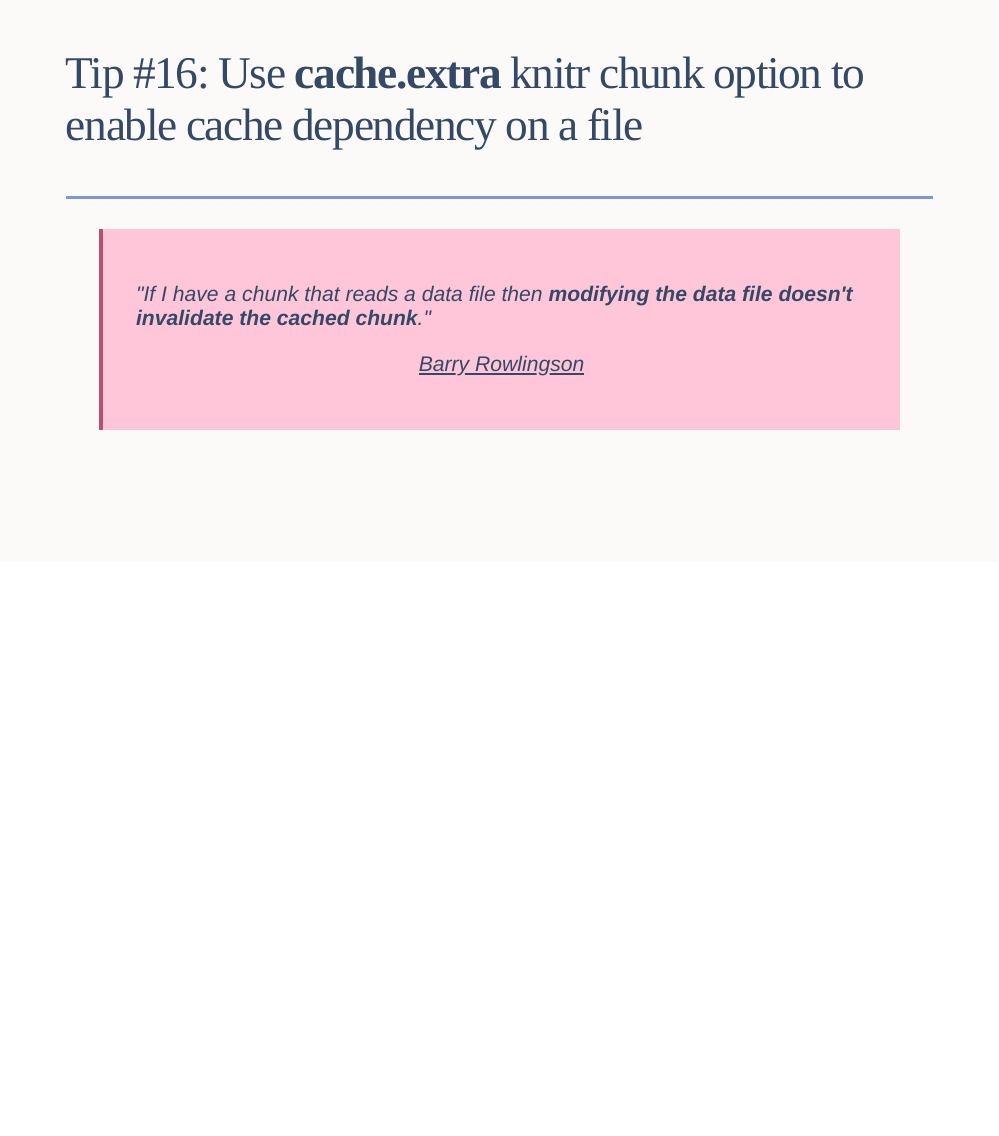
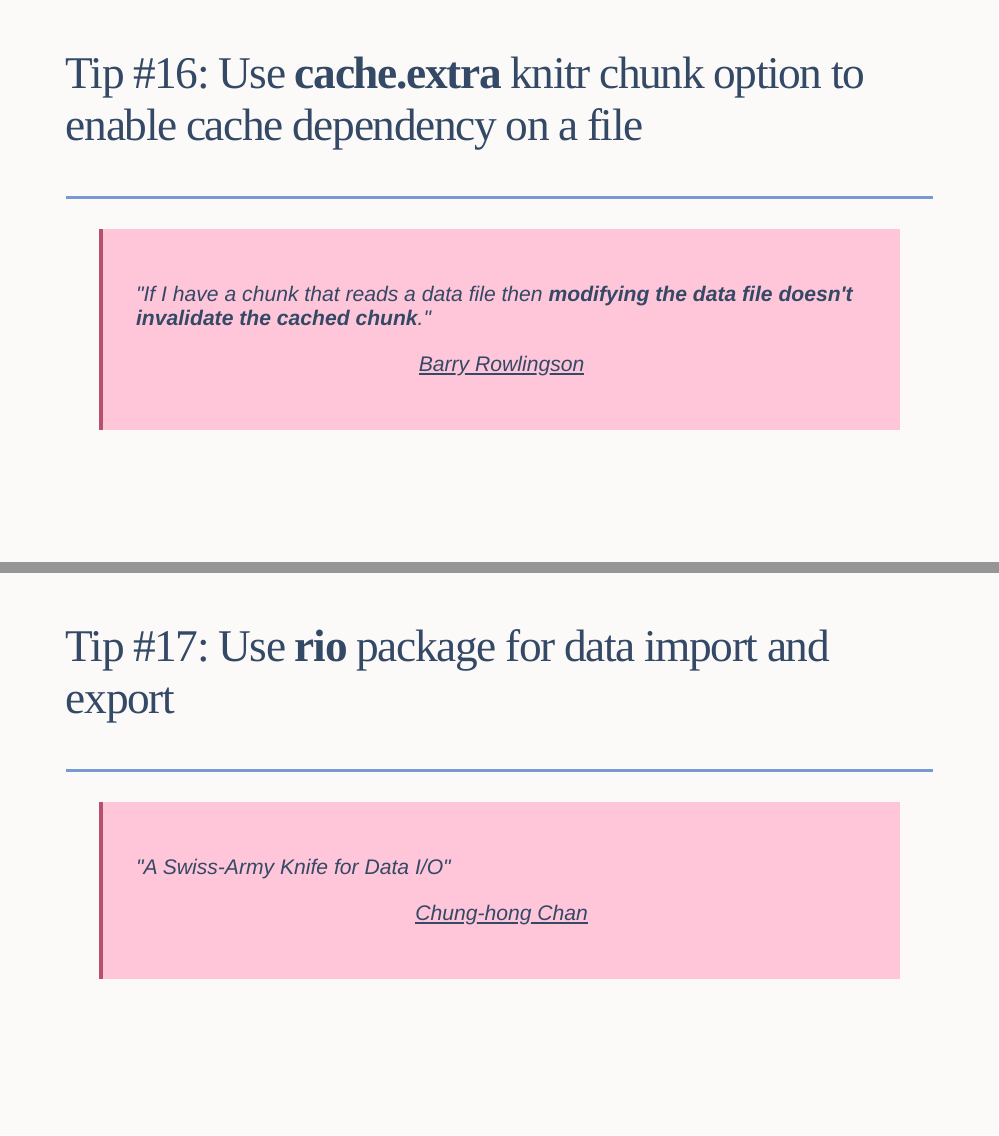
Before and after one commit to ashirwad/isu-graphics-rtips, an R Markdown document (index.Rmd): page 24 of 24 before the commit and pages 24 and 25 of 25 after it, the two joined at a grey line. Rendered offline with R 4.5, knitr and Pandoc, with nearby package versions; the slides are laid out offline by our stand-in for remark.js, each with all of its steps uncovered, in fonts that may differ from those the slides ask for, and without slide numbers, shadows or browser add-ons; badge pictures from the web are left out.

Commit message:
Add tip on using rio package

```diff
--- a/index.Rmd
+++ b/index.Rmd
@@ -349,3 +349,17 @@ class: top, left
 > "If I have a chunk that reads a data file then **modifying the data file doesn't invalidate the cached chunk**."
 >
 > .center[[Barry Rowlingson](https://github.com/yihui/knitr/issues/238#issue-4608247)]
+
+---
+
+class: top, left
+
+.frame[
+
+# Tip #17: Use **rio** package for data import and export
+
+]
+
+> "A Swiss-Army Knife for Data I/O"
+>
+> .center[[Chung-hong Chan](https://cloud.r-project.org/web/packages/rio/vignettes/rio.html)]
```
